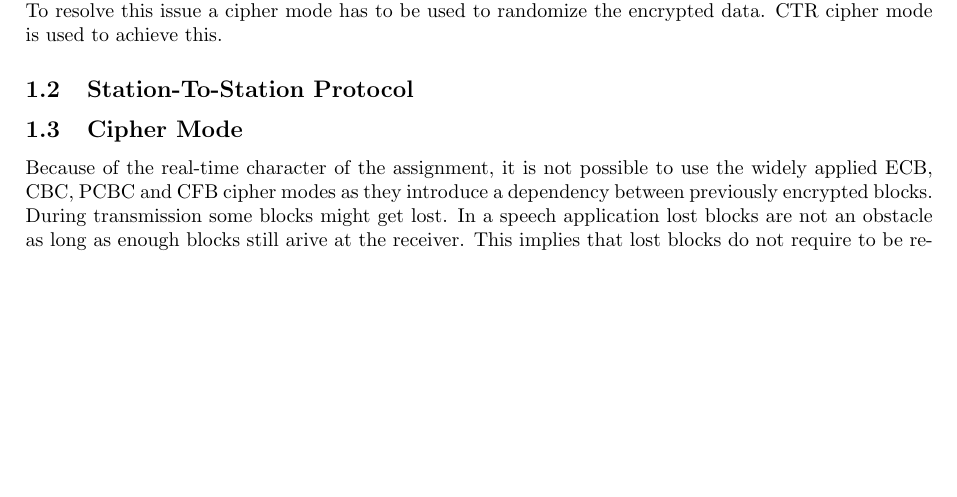
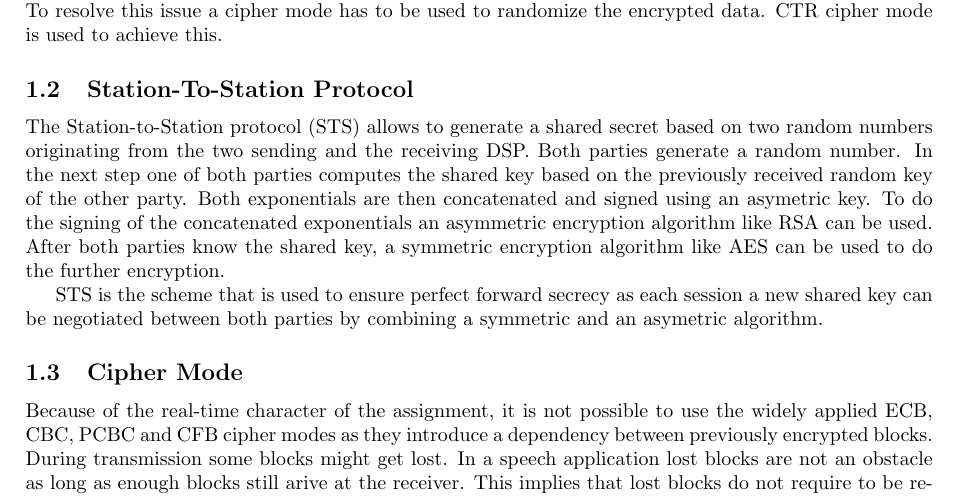
Before and after one commit to pmaene/EncryptedAudio, a LaTeX document (report_one.tex): part of page 1 of 2, cut so that both start at the same text, the shorter picture padded with empty space. Compiled offline with pdfLaTeX.

Commit message:
Added motivation for STS

```diff
--- a/report_one.tex
+++ b/report_one.tex
@@ -27,9 +27,13 @@ High confidentiality is achieved by using a block cipher. The real time input st
 The blocks of bits are first encoded using AES. Although being widely used, AES has the disadvantage of generating the same ciphertext when the same input plaintext is used. This property can be exploited by possible eavedroppers, when the same input data has to be sent multiple times during the same session. To resolve this issue a cipher mode has to be used to randomize the encrypted data. CTR cipher mode is used to achieve this.
 
 \subsection{Station-To-Station Protocol}
+The Station-to-Station protocol (STS) allows to generate a shared secret based on two random numbers originating from the two sending and the receiving DSP. Both parties generate a random number. In the next step one of both parties computes the shared key based on the previously received random key of the other party. Both exponentials are then concatenated and signed using an asymetric key. To do the signing of the concatenated exponentials an asymmetric encryption algorithm like RSA can be used. After both parties know the shared key, a symmetric encryption algorithm like AES can be used to do the further encryption.
+
+STS is the scheme that is used to ensure perfect forward secrecy as each session a new shared key can be negotiated between both parties by combining a symmetric and an asymetric algorithm.
 
 
 \subsection{Cipher Mode}
+\label{par:cipher_mode}
 Because of the real-time character of the assignment, it is not possible to use the widely applied ECB, CBC, PCBC and CFB cipher modes as they introduce a dependency between previously encrypted blocks. During transmission some blocks might get lost. In a speech application lost blocks are not an obstacle as long as enough blocks still arive at the receiver. This implies that lost blocks do not require to be resent which is a great advantage in real-time applications. Using a cipher block would destroy this property.\\
 
 OFB and CTR are the two remaining alternatives which are commonly accepted. OFB has to know the block cipher encryption of the previous block. This means that the previous ciphertext does not have to be known, but the encryption has to be done in a deterministic way which makes it possible to determine the block cipher encryption of a lost packet. Furthermore OFB can not be used in parallel because of this dependency.\\
```
